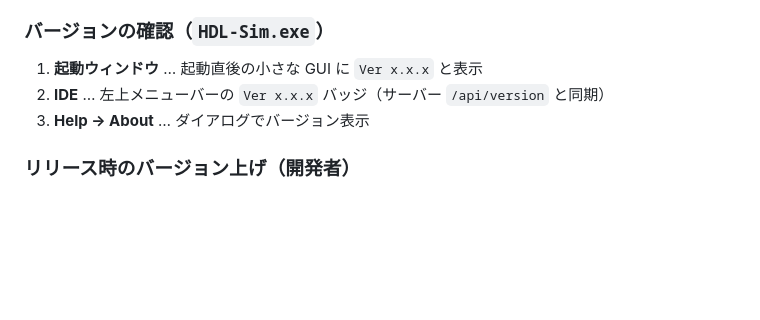
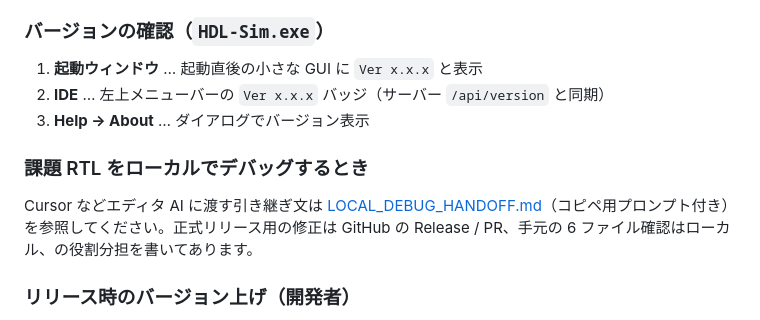
Before and after one commit to PeRoHi/HDL-Sim, a Markdown page: docs/UI_QUICKSTART.md, the part around the change. Rendered like a GitHub page; blank space fills up the shorter version.

```diff
--- a/docs/UI_QUICKSTART.md
+++ b/docs/UI_QUICKSTART.md
@@ -35,6 +35,10 @@ packaging\build_zip.bat
 2. **IDE** … 左上メニューバーの `Ver x.x.x` バッジ（サーバー `/api/version` と同期）
 3. **Help → About** … ダイアログでバージョン表示
 
+### 課題 RTL をローカルでデバッグするとき
+
+Cursor などエディタ AI に渡す引き継ぎ文は [LOCAL_DEBUG_HANDOFF.md](LOCAL_DEBUG_HANDOFF.md)（コピペ用プロンプト付き）を参照してください。正式リリース用の修正は GitHub の Release / PR、手元の 6 ファイル確認はローカル、の役割分担を書いてあります。
+
 ### リリース時のバージョン上げ（開発者）
 
 1. `src/hdl_sim/__init__.py` の `__version__` を更新（ここが exe の正）
```
Also changed, not shown: README.md (+1 -0 lines), docs/LOCAL_DEBUG_HANDOFF.md (added, +143 -0 lines).
